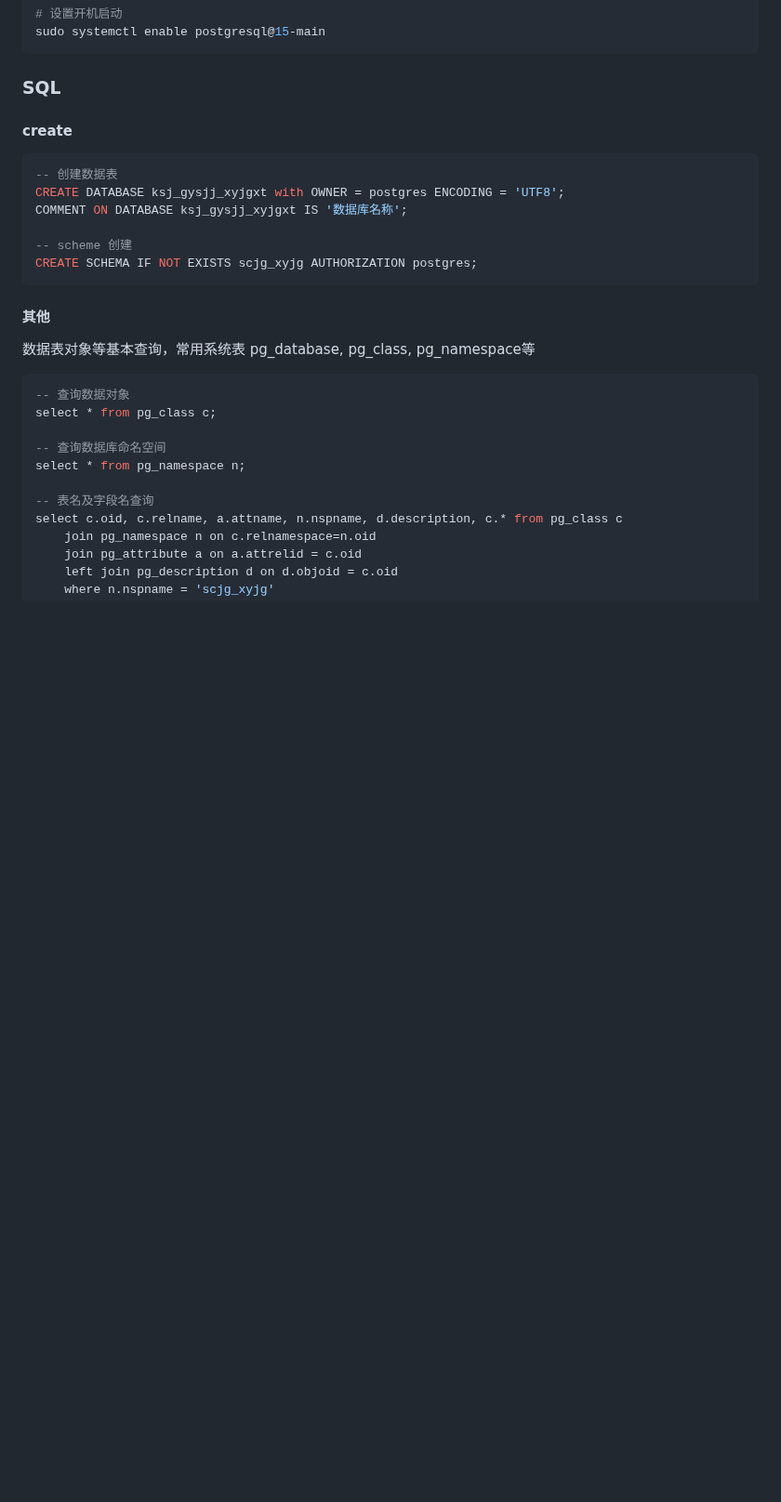
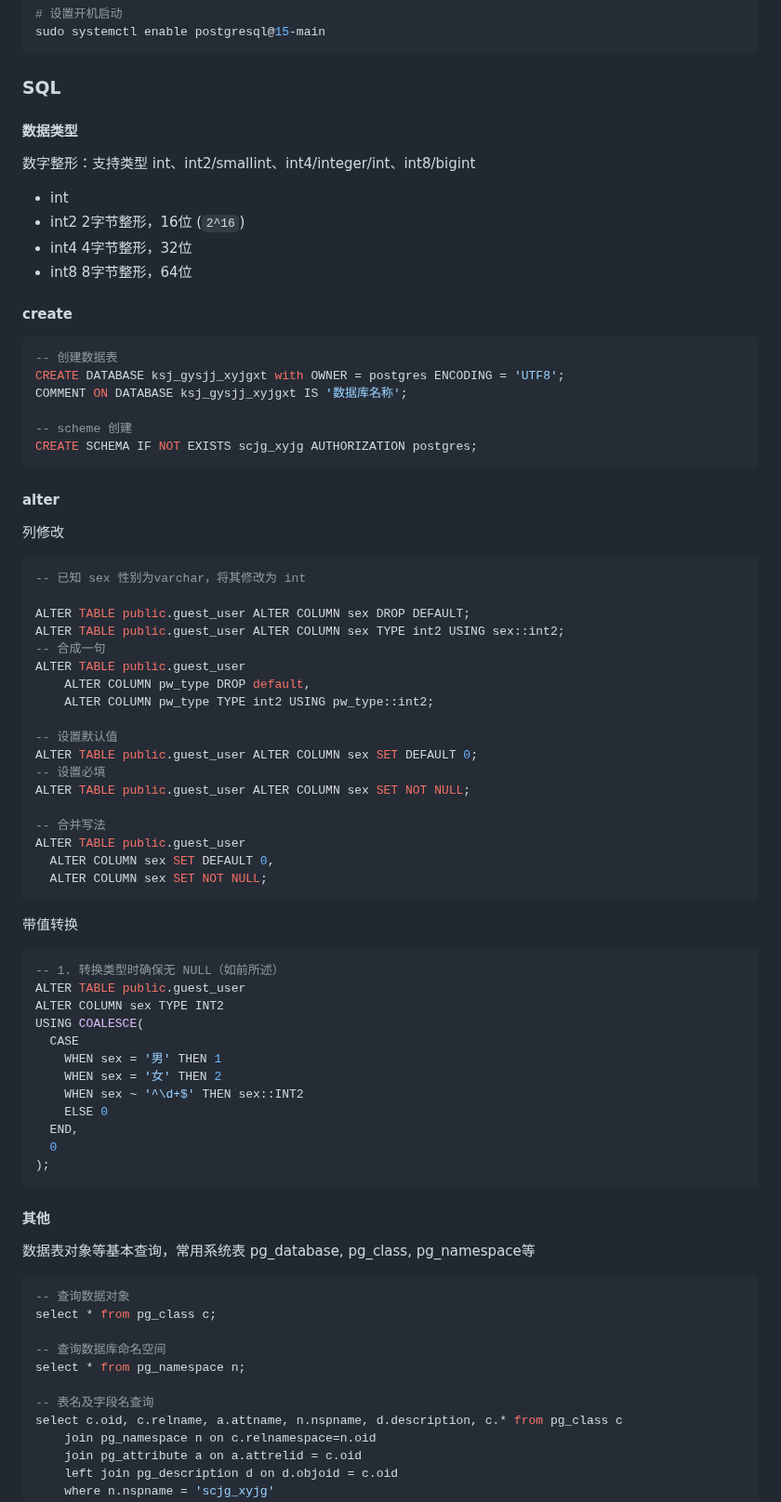
Before and after one commit to conero/lang, a Markdown page: src/database/postgresql.md, the part around the change. Shown at 93% size. Rendered like a GitHub page; blank space fills up the shorter version.

Commit message:
pgsql 等更新

````diff
--- a/src/database/postgresql.md
+++ b/src/database/postgresql.md
@@ -85,6 +85,21 @@ sudo systemctl enable postgresql@15-main
 
 ### SQL
 
+
+
+#### 数据类型
+
+
+
+数字整形：支持类型 int、int2/smallint、int4/integer/int、int8/bigint
+
+- int
+- int2    2字节整形，16位 (`2^16`)
+- int4    4字节整形，32位
+- int8    8字节整形，64位
+
+
+
 #### create
 
 ```sql
@@ -95,6 +110,56 @@ COMMENT ON DATABASE ksj_gysjj_xyjgxt IS '数据库名称';
 -- scheme 创建
 CREATE SCHEMA IF NOT EXISTS scjg_xyjg AUTHORIZATION postgres;
 ```
+
+
+
+
+
+#### alter
+
+列修改
+
+```sql
+-- 已知 sex 性别为varchar，将其修改为 int
+
+ALTER TABLE public.guest_user ALTER COLUMN sex DROP DEFAULT;
+ALTER TABLE public.guest_user ALTER COLUMN sex TYPE int2 USING sex::int2;
+-- 合成一句
+ALTER TABLE public.guest_user
+	ALTER COLUMN pw_type DROP default,
+	ALTER COLUMN pw_type TYPE int2 USING pw_type::int2;
+
+-- 设置默认值
+ALTER TABLE public.guest_user ALTER COLUMN sex SET DEFAULT 0;
+-- 设置必填
+ALTER TABLE public.guest_user ALTER COLUMN sex SET NOT NULL;
+
+-- 合并写法
+ALTER TABLE public.guest_user
+  ALTER COLUMN sex SET DEFAULT 0,
+  ALTER COLUMN sex SET NOT NULL;
+```
+
+
+
+带值转换
+
+```sql
+-- 1. 转换类型时确保无 NULL（如前所述）
+ALTER TABLE public.guest_user
+ALTER COLUMN sex TYPE INT2
+USING COALESCE(
+  CASE
+    WHEN sex = '男' THEN 1
+    WHEN sex = '女' THEN 2
+    WHEN sex ~ '^\d+$' THEN sex::INT2
+    ELSE 0
+  END,
+  0
+);
+```
+
+
 
 
 
````
Also changed, not shown: src/JVM.md (+3 -0 lines), src/software/vcs.md (+5 -2 lines).
